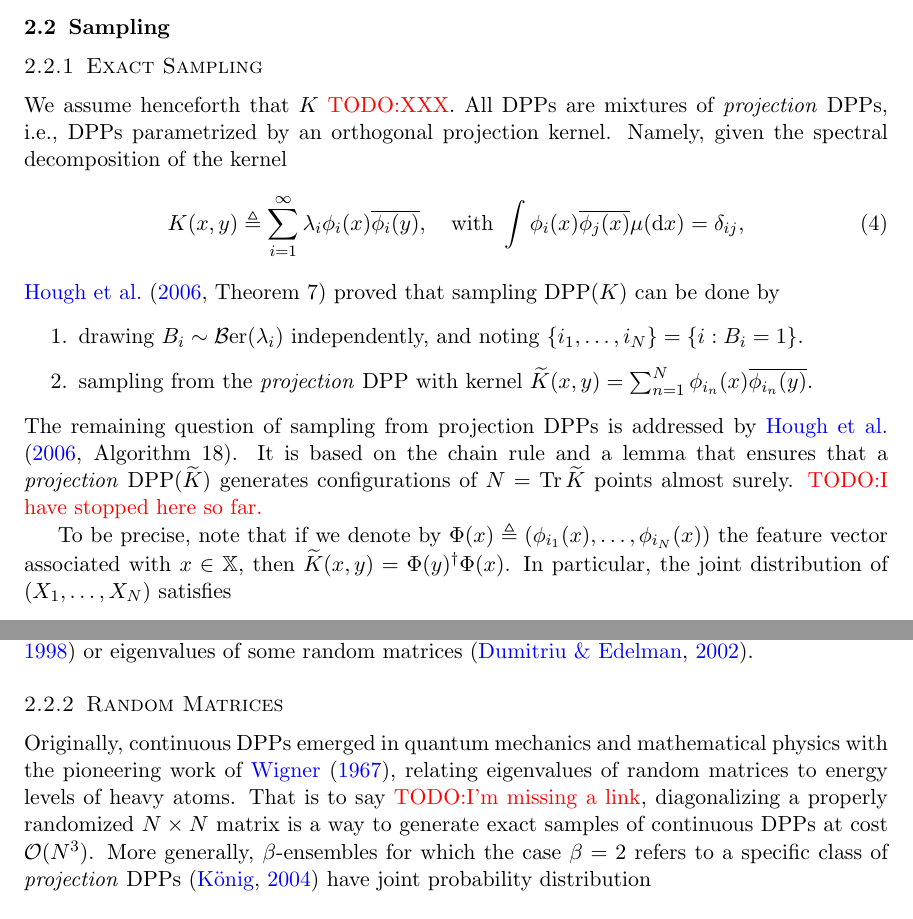
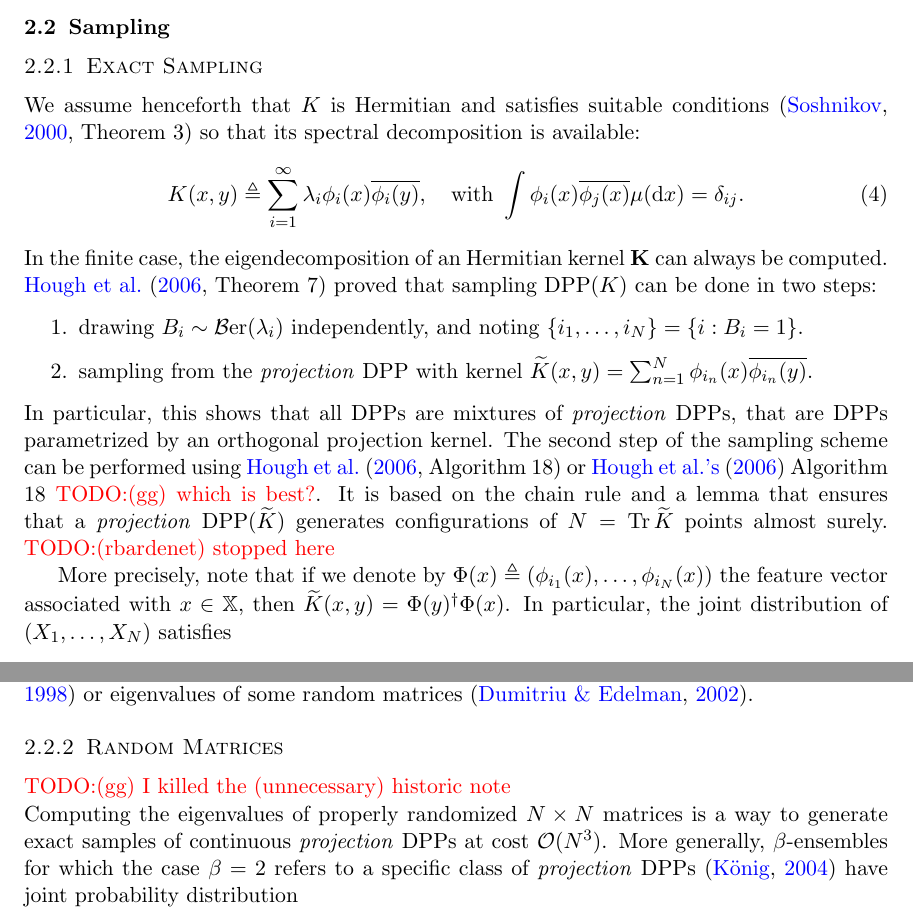
Before and after one commit to guilgautier/DPPy_paper, a LaTeX paper (tex/dppy_paper.tex): two parts of pages 3 and 4 of 7, joined at a grey line, cut so that both start at the same text. Compiled offline with pdfLaTeX.

Commit message:
Proposition of modification for Exact sampling sec to answer #3 and beggining of Random matrix sec

```diff
--- a/tex/dppy_paper.tex
+++ b/tex/dppy_paper.tex
@@ -140,23 +140,24 @@
     \subsubsection{Exact Sampling} % (fold)
     \label{ssub:exact_sampling}
 
-      We assume henceforth that $K$ \todo{XXX}. All DPPs are mixtures of \textit{projection} DPPs, i.e., DPPs parametrized by an orthogonal projection kernel.
-      Namely, given the spectral decomposition of the kernel
+      We assume henceforth that $K$ is Hermitian and satisfies suitable conditions \cite[Theorem 3]{Sos00} so that its spectral decomposition is available:
       \begin{equation}
       \label{eq:eigdec_kernel}
         K(x,y)\triangleq\suml_{i=1}^{\infty} \lambda_i \phi_i(x) \overline{\phi_i(y)},
         \quad \text{with }
-        \int \phi_i(x) \overline{\phi_j(x)} \mu(\diff x) = \delta_{ij},
+        \int \phi_i(x) \overline{\phi_j(x)} \mu(\diff x) = \delta_{ij}.
       \end{equation}
-      \citet[Theorem 7]{HKPV06} proved that sampling $\DPP(K)$ can be done by
+      In the finite case, the eigendecomposition of an Hermitian kernel $\bfK$ can always be computed.
+      \noindent\citet[Theorem 7]{HKPV06} proved that sampling $\DPP(K)$ can be done in two steps:
       \begin{enumerate}
         \item drawing $B_i\sim\Ber(\lambda_i)$ independently, and noting $\lrcb{i_1,\dots,i_{N}} = \lrcb{i:B_i=1}$.
         \item sampling from the \textit{projection} DPP with kernel $\tilde{K}(x,y) = \sum_{n=1}^{N}\phi_{i_n}(x) \overline{\phi_{i_n}(y)}$.
       \end{enumerate}
-      The remaining question of sampling from projection DPPs is addressed by \citet[Algorithm 18]{HKPV06}.
-      It is based on the chain rule and a lemma that ensures that a \textit{projection} $\DPP(\tilde{K})$ generates configurations of $N=\Tr \tilde{K}$ points almost surely. \todo{I have stopped here so far.}
+      In particular, this shows that all DPPs are mixtures of \textit{projection} DPPs, that are DPPs parametrized by an orthogonal projection kernel.
+      The second step of the sampling scheme can be performed using \citet[Algorithm 18]{HKPV06} or \citepos{HKPV06} Algorithm 18 \todo{(gg) which is best?}.
+      It is based on the chain rule and a lemma that ensures that a \textit{projection} $\DPP(\tilde{K})$ generates configurations of $N=\Tr \tilde{K}$ points almost surely. \todo{(rbardenet) stopped here}
 
-      To be precise, note that if we denote by $\Phi(x) \triangleq \lrp{\phi_{i_1}(x),\dots,\phi_{i_N}(x)}$ the feature vector associated with $x\in\bbX$, then $\tilde{K}(x,y) = \Phi(y)^{\dagger} \Phi(x)$.
+      More precisely, note that if we denote by $\Phi(x) \triangleq \lrp{\phi_{i_1}(x),\dots,\phi_{i_N}(x)}$ the feature vector associated with $x\in\bbX$, then $\tilde{K}(x,y) = \Phi(y)^{\dagger} \Phi(x)$.
       % $N\overset{\text{a.s.}}{=}\Tr K$ points.
       In particular, the joint distribution of $(X_1,\dots,X_N)$ satisfies
       \begin{equation}
@@ -202,8 +203,8 @@
     \subsubsection{Random Matrices} % (fold)
     \label{ssub:random_matrices}
 
-      Originally, continuous DPPs emerged in quantum mechanics and mathematical physics with the pioneering work of \citet{Wig67}, relating eigenvalues of random matrices to energy levels of heavy atoms.
-      That is to say \todo{I'm missing a link}, diagonalizing a properly randomized $N\times N$ matrix is a way to generate exact samples of continuous DPPs at cost $\calO(N^3)$.
+      \todo{(gg) I killed the (unnecessary) historic note}\\
+      Computing the eigenvalues of properly randomized $N\times N$ matrices is a way to generate exact samples of continuous \textit{projection} DPPs at cost $\calO(N^3)$.
       More generally, $\beta$-ensembles for which the case $\beta=2$ refers to a specific class of \textit{projection} DPPs \citep{Kon05} have joint probability distribution
       \begin{equation}
         \frac{1}{Z_{N,\beta}}
```
